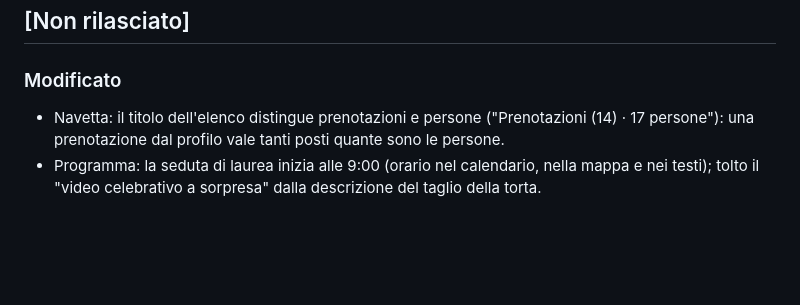
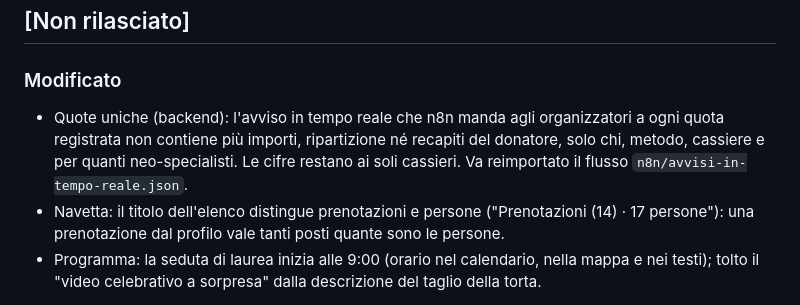
Before and after one commit to fedele93/spec2026app, a Markdown page: CHANGELOG.md, the part around the change. Drawn GitHub-style; blank space fills up the shorter version.

Commit message:
Changelog: avviso n8n delle quote senza cifre
Co-Authored-By: Claude Fable 5.1 <noreply@anthropic.com>
Claude-Session: https://claude.ai/code/session_01TV8pAgfAYngFtJfUbfM1vr

```diff
--- a/CHANGELOG.md
+++ b/CHANGELOG.md
@@ -8,6 +8,7 @@ progetto adotta il [Semantic Versioning](https://semver.org/lang/it/spec/v2.0.0.
 ## [Non rilasciato]
 
 ### Modificato
+- Quote uniche (backend): l'avviso in tempo reale che n8n manda agli organizzatori a ogni quota registrata non contiene più importi, ripartizione né recapiti del donatore, solo chi, metodo, cassiere e per quanti neo-specialisti. Le cifre restano ai soli cassieri. Va reimportato il flusso `n8n/avvisi-in-tempo-reale.json`.
 - Navetta: il titolo dell'elenco distingue prenotazioni e persone ("Prenotazioni (14) · 17 persone"): una prenotazione dal profilo vale tanti posti quante sono le persone.
 - Programma: la seduta di laurea inizia alle 9:00 (orario nel calendario, nella mappa e nei testi); tolto il "video celebrativo a sorpresa" dalla descrizione del taglio della torta.
 
```
